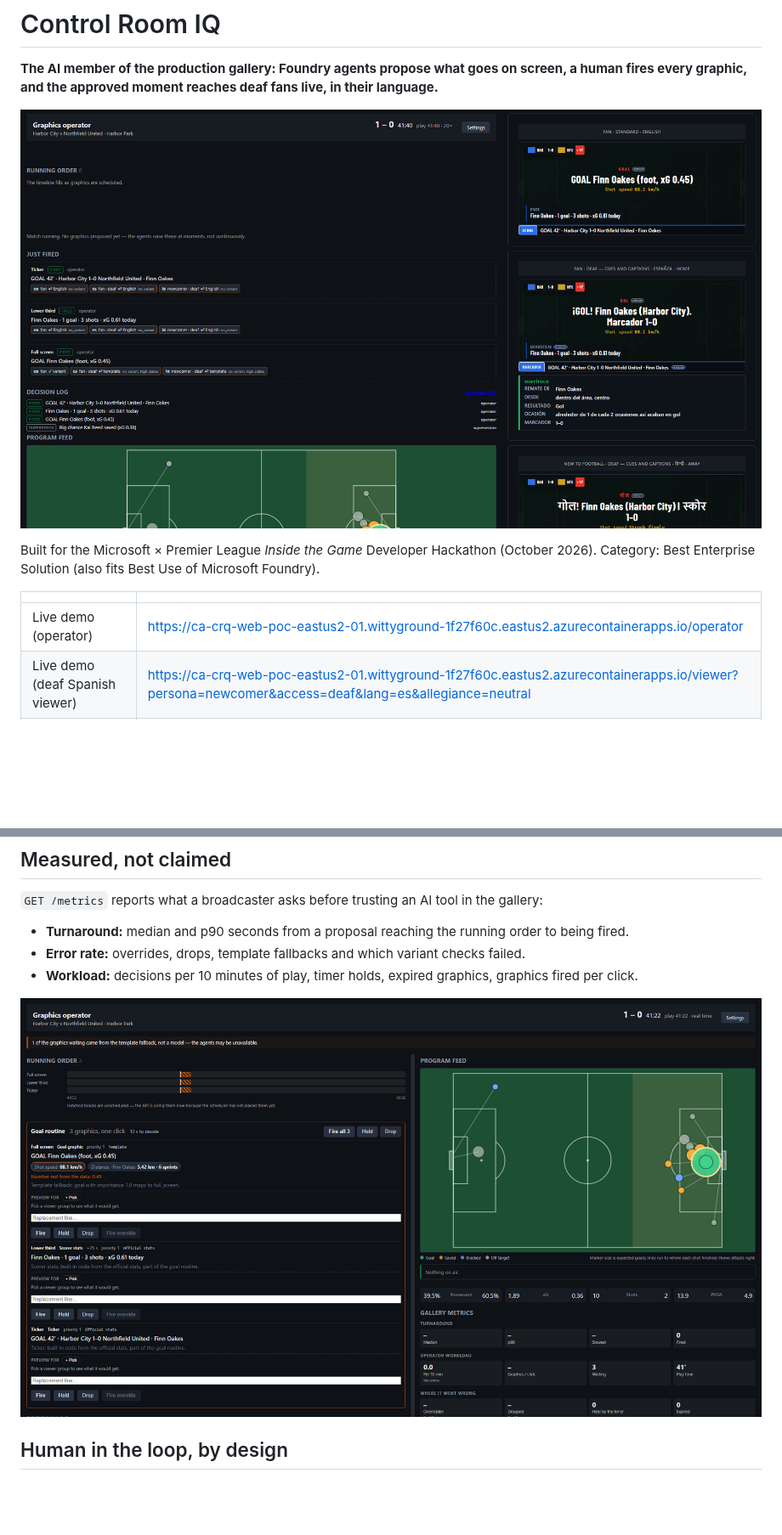
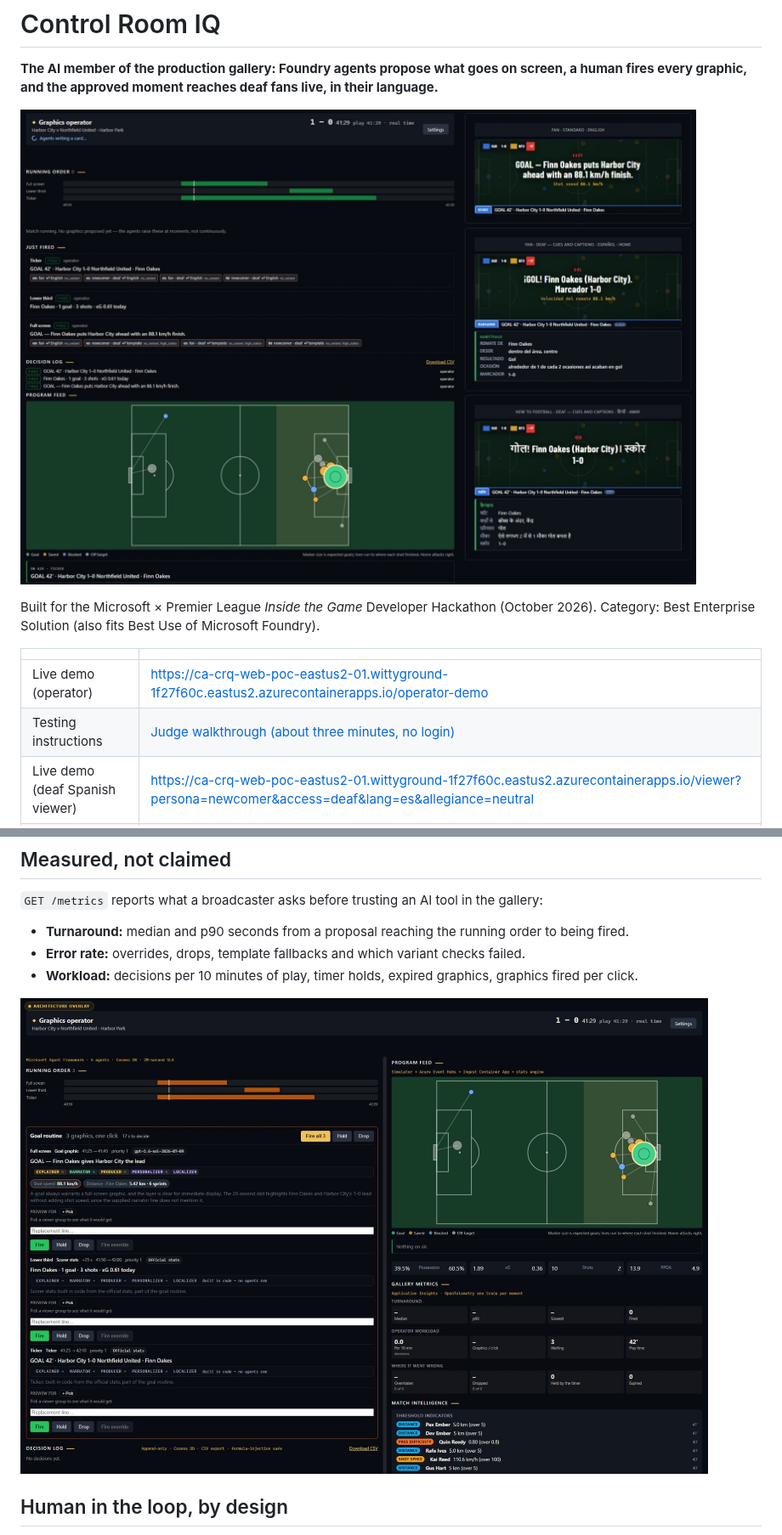
Before and after one commit to SwamiBB/control-room-iq, a Markdown page: README.md, 2 parts joined by grey strips. Shown at 85% size. GitHub-like rendering; pictures changed too: docs/img/operator-and-viewers.png, docs/img/operator-controls.png; blank space fills up the shorter version.

```diff
--- a/README.md
+++ b/README.md
@@ -10,7 +10,8 @@ Category: Best Enterprise Solution (also fits Best Use of Microsoft Foundry).
 
 | | |
 | --- | --- |
-| Live demo (operator) | https://ca-crq-web-poc-eastus2-01.wittyground-1f27f60c.eastus2.azurecontainerapps.io/operator |
+| Live demo (operator) | https://ca-crq-web-poc-eastus2-01.wittyground-1f27f60c.eastus2.azurecontainerapps.io/operator-demo |
+| Testing instructions | [Judge walkthrough (about three minutes, no login)](#judge-walkthrough-about-three-minutes-no-login) |
 | Live demo (deaf Spanish viewer) | https://ca-crq-web-poc-eastus2-01.wittyground-1f27f60c.eastus2.azurecontainerapps.io/viewer?persona=newcomer&access=deaf&lang=es&allegiance=neutral |
 | Video (under 2 minutes) | [link] |
 | Tests in CI | 541 passing (377 Python + 164 TypeScript) |
```
Also changed, not shown: other parts of README.md (+2 -1 lines).
